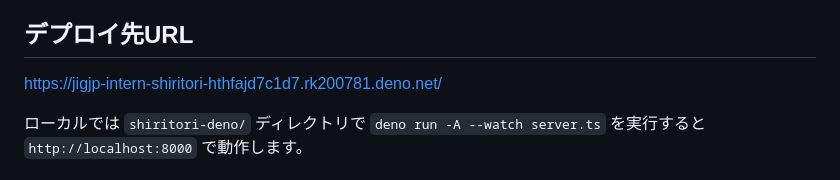
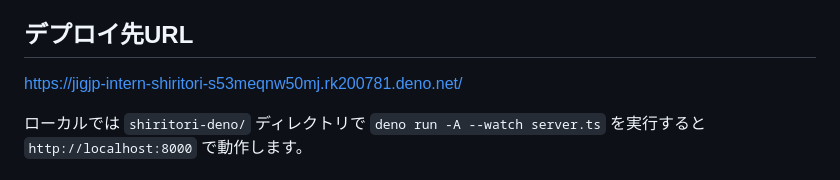
Before and after one commit to RK200781/jig.jp-intern-shiritori, a Markdown page: README.md, the part around the change. GitHub-like rendering.

```diff
--- a/README.md
+++ b/README.md
@@ -8,7 +8,7 @@ Deno + TypeScript で実装した、ブラウザで遊べるしりとりゲー
 
 ## デプロイ先URL
 
-https://jigjp-intern-shiritori-hthfajd7c1d7.rk200781.deno.net/
+https://jigjp-intern-shiritori-s53meqnw50mj.rk200781.deno.net/
 
 ローカルでは `shiritori-deno/` ディレクトリで
 `deno run -A --watch server.ts` を実行すると `http://localhost:8000` で動作します。
```
